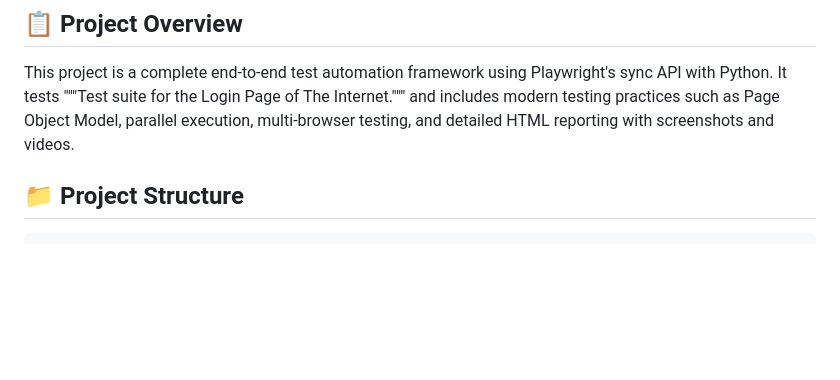
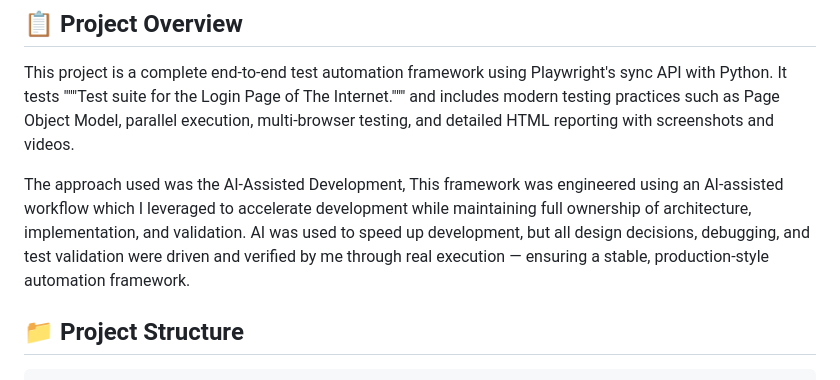
Before and after one commit to JarDeVSon/PlaywrightPython, a Markdown page: README.md, the part around the change. GitHub-like rendering; blank space fills up the shorter version.

Commit message:
Enhance README with AI-assisted development details
Added details about AI-assisted development approach and ownership of the framework.

```diff
--- a/README.md
+++ b/README.md
@@ -5,6 +5,9 @@ A comprehensive Playwright test automation suite for """Test suite for the Login
 ## 📋 Project Overview
 
 This project is a complete end-to-end test automation framework using Playwright's sync API with Python. It tests """Test suite for the Login Page of The Internet.""" and includes modern testing practices such as Page Object Model, parallel execution, multi-browser testing, and detailed HTML reporting with screenshots and videos.
+
+The approach used was the AI-Assisted Development, This framework was engineered using an AI-assisted workflow which I leveraged to accelerate development while maintaining full ownership of architecture, implementation, and validation.
+AI was used to speed up development, but all design decisions, debugging, and test validation were driven and verified by me through real execution — ensuring a stable, production-style automation framework.
 
 ## 📁 Project Structure
 
```
